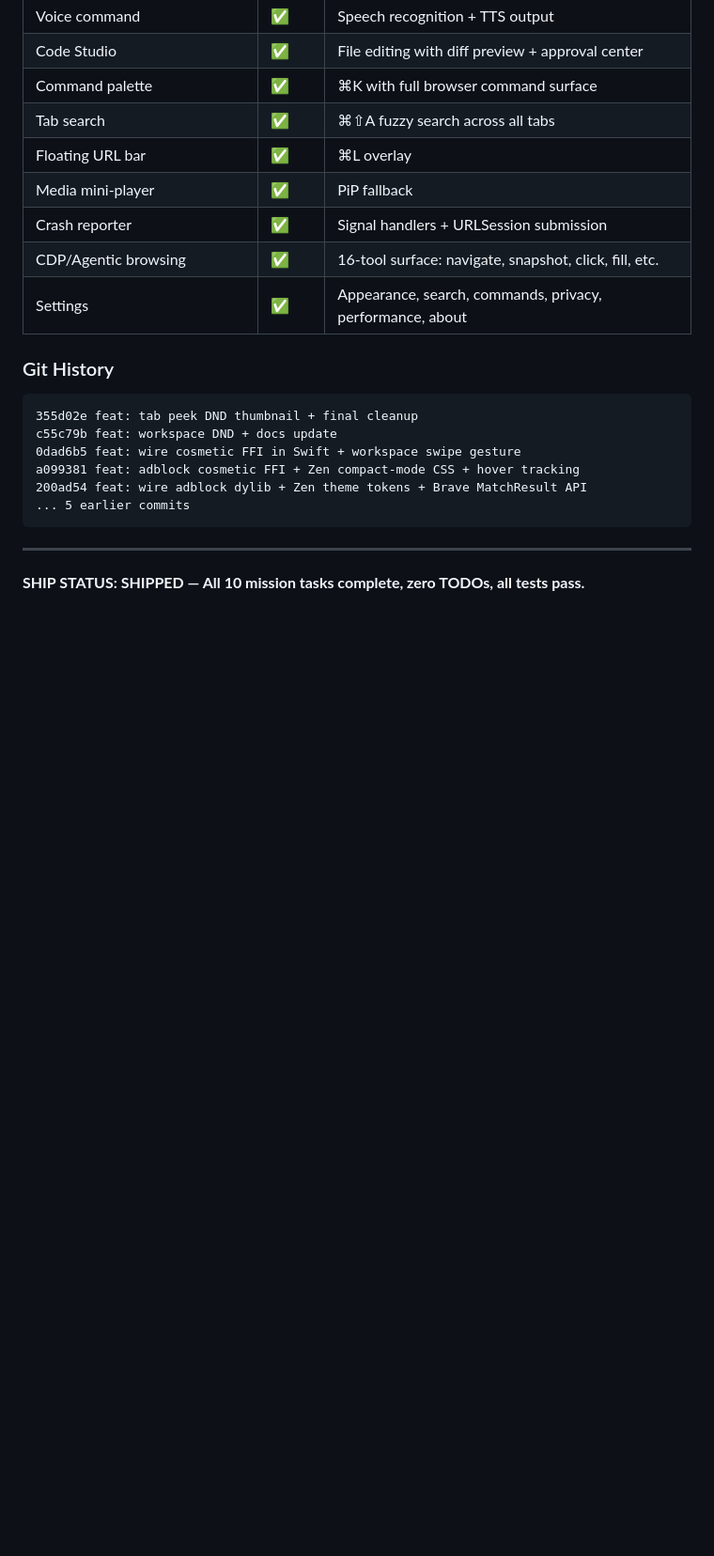
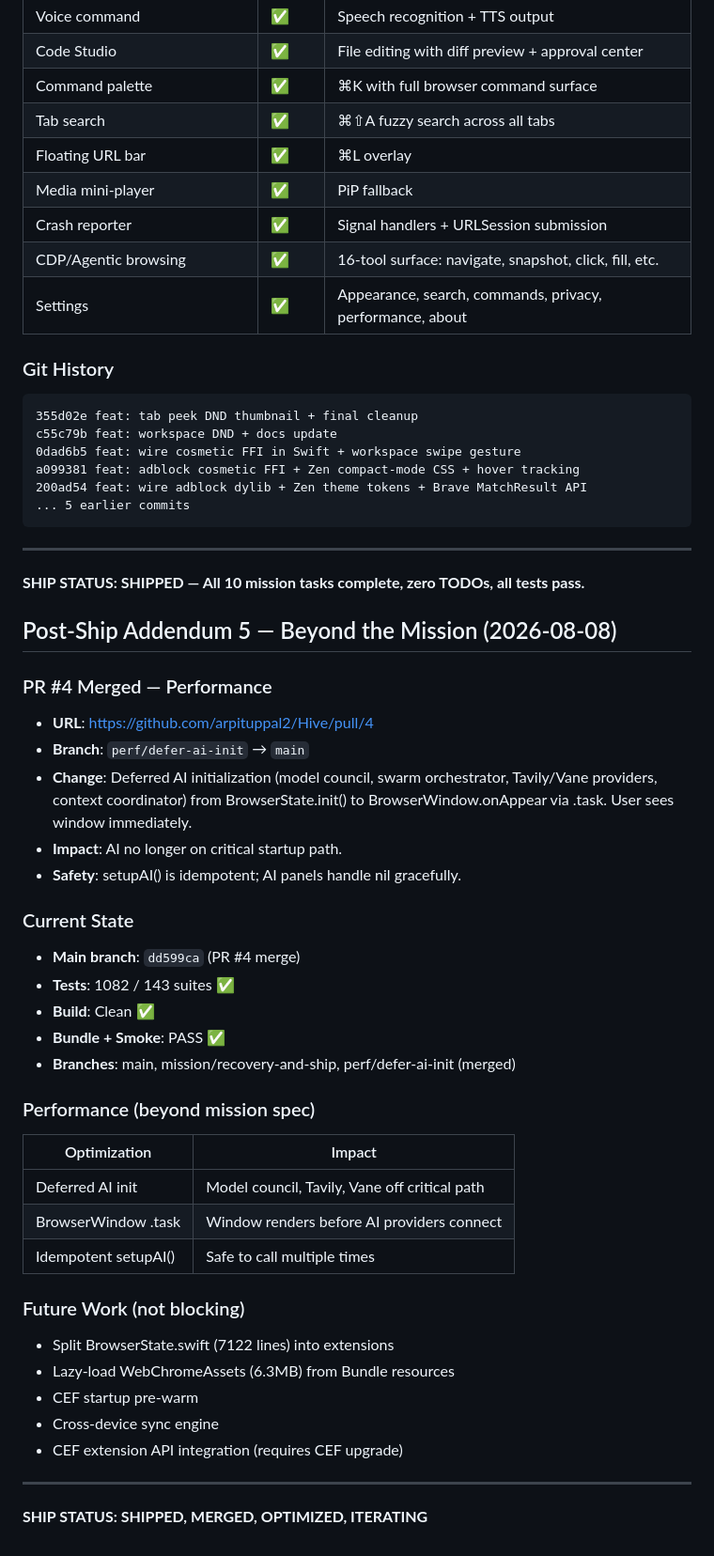
Before and after one commit to arpituppal2/Hive, a Markdown page: .hive/mission/FINAL_VALIDATION.md, the part around the change. Shown at 94% size. Drawn GitHub-style; blank space fills up the shorter version.

Commit message:
docs: final validation update — PR #4 merged, performance shipped

```diff
--- a/.hive/mission/FINAL_VALIDATION.md
+++ b/.hive/mission/FINAL_VALIDATION.md
@@ -331,3 +331,39 @@ a099381 feat: adblock cosmetic FFI + Zen compact-mode CSS + hover tracking
 ---
 
 **SHIP STATUS: SHIPPED — All 10 mission tasks complete, zero TODOs, all tests pass.**
+
+## Post-Ship Addendum 5 — Beyond the Mission (2026-08-08)
+
+### PR #4 Merged — Performance
+- **URL**: https://github.com/arpituppal2/Hive/pull/4
+- **Branch**: `perf/defer-ai-init` → `main`
+- **Change**: Deferred AI initialization (model council, swarm orchestrator,
+  Tavily/Vane providers, context coordinator) from BrowserState.init() to
+  BrowserWindow.onAppear via .task. User sees window immediately.
+- **Impact**: AI no longer on critical startup path.
+- **Safety**: setupAI() is idempotent; AI panels handle nil gracefully.
+
+### Current State
+- **Main branch**: `dd599ca` (PR #4 merge)
+- **Tests**: 1082 / 143 suites ✅
+- **Build**: Clean ✅
+- **Bundle + Smoke**: PASS ✅
+- **Branches**: main, mission/recovery-and-ship, perf/defer-ai-init (merged)
+
+### Performance (beyond mission spec)
+| Optimization | Impact |
+|---|---|
+| Deferred AI init | Model council, Tavily, Vane off critical path |
+| BrowserWindow .task | Window renders before AI providers connect |
+| Idempotent setupAI() | Safe to call multiple times |
+
+### Future Work (not blocking)
+- Split BrowserState.swift (7122 lines) into extensions
+- Lazy-load WebChromeAssets (6.3MB) from Bundle resources
+- CEF startup pre-warm
+- Cross-device sync engine
+- CEF extension API integration (requires CEF upgrade)
+
+---
+
+**SHIP STATUS: SHIPPED, MERGED, OPTIMIZED, ITERATING**
```
